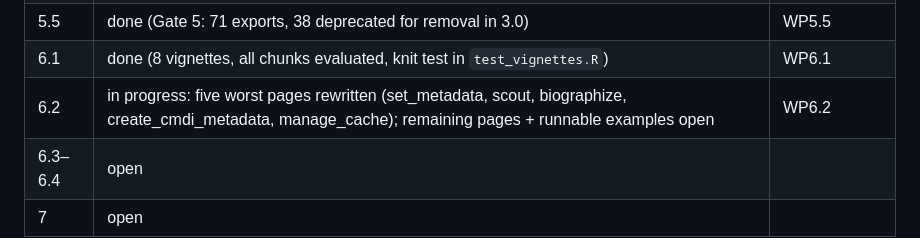
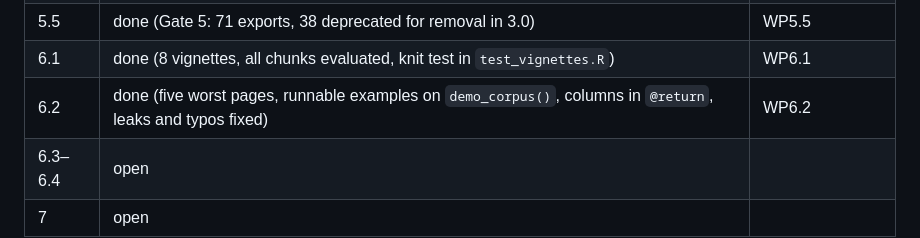
Before and after one commit to humlab-speech/reindeer, a Markdown page: dev/REINDEER_AMENDMENT_PLAN_2.2.0.md, the part around the change. Drawn GitHub-style.

Commit message:
docs: plan status 6.2 done

```diff
--- a/dev/REINDEER_AMENDMENT_PLAN_2.2.0.md
+++ b/dev/REINDEER_AMENDMENT_PLAN_2.2.0.md
@@ -493,6 +493,6 @@ Delete the deprecation stubs (including `semitones`/`erb`) and
 | 5.4 | done (snake_case + deprecation aliases; dots checks on query/annotate/review) | WP5.4 |
 | 5.5 | done (Gate 5: 71 exports, 38 deprecated for removal in 3.0) | WP5.5 |
 | 6.1 | done (8 vignettes, all chunks evaluated, knit test in `test_vignettes.R`) | WP6.1 |
-| 6.2 | in progress: five worst pages rewritten (set_metadata, scout, biographize, create_cmdi_metadata, manage_cache); remaining pages + runnable examples open | WP6.2 |
+| 6.2 | done (five worst pages, runnable examples on `demo_corpus()`, columns in `@return`, leaks and typos fixed) | WP6.2 |
 | 6.3–6.4 | open | |
 | 7 | open | |
```
